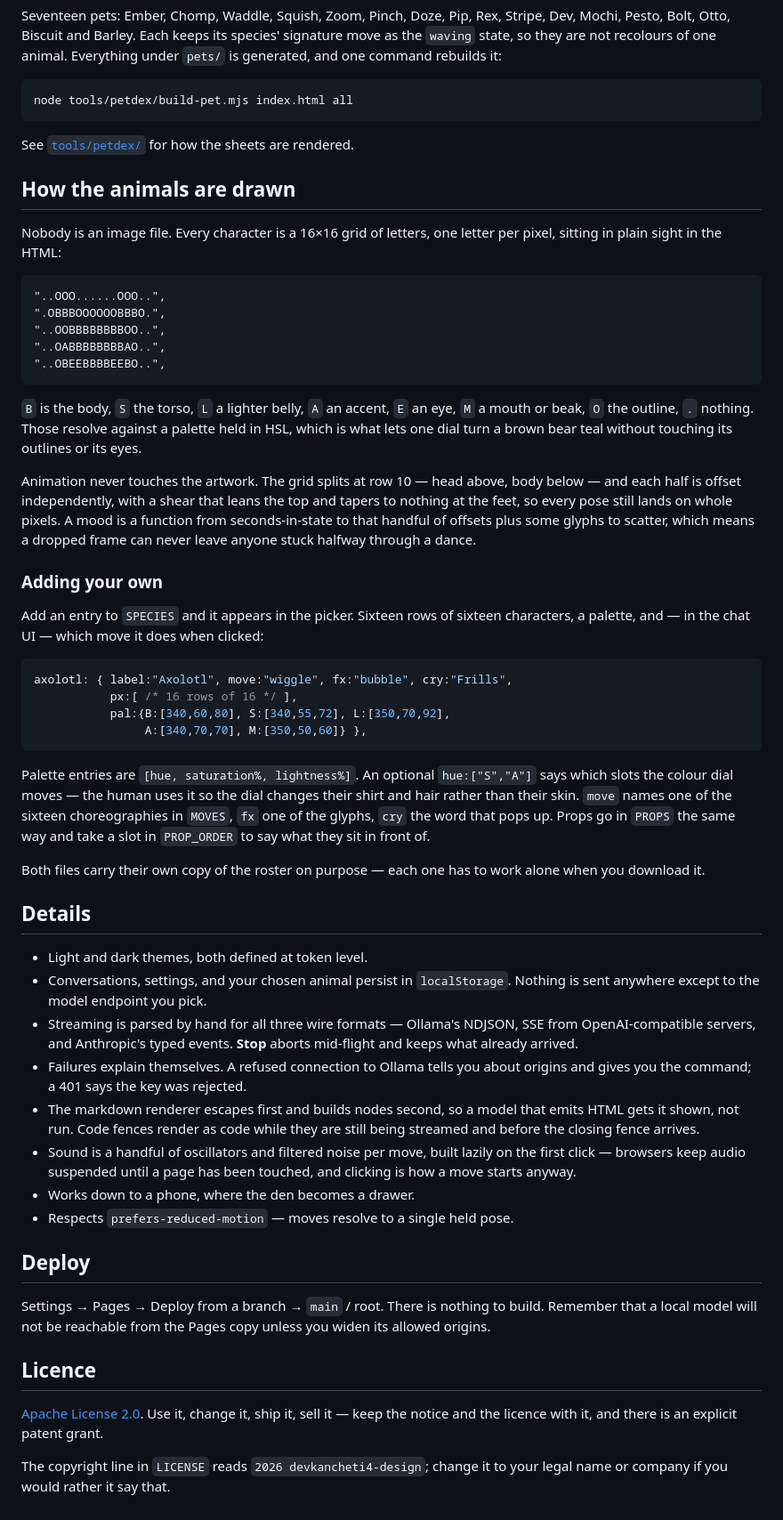
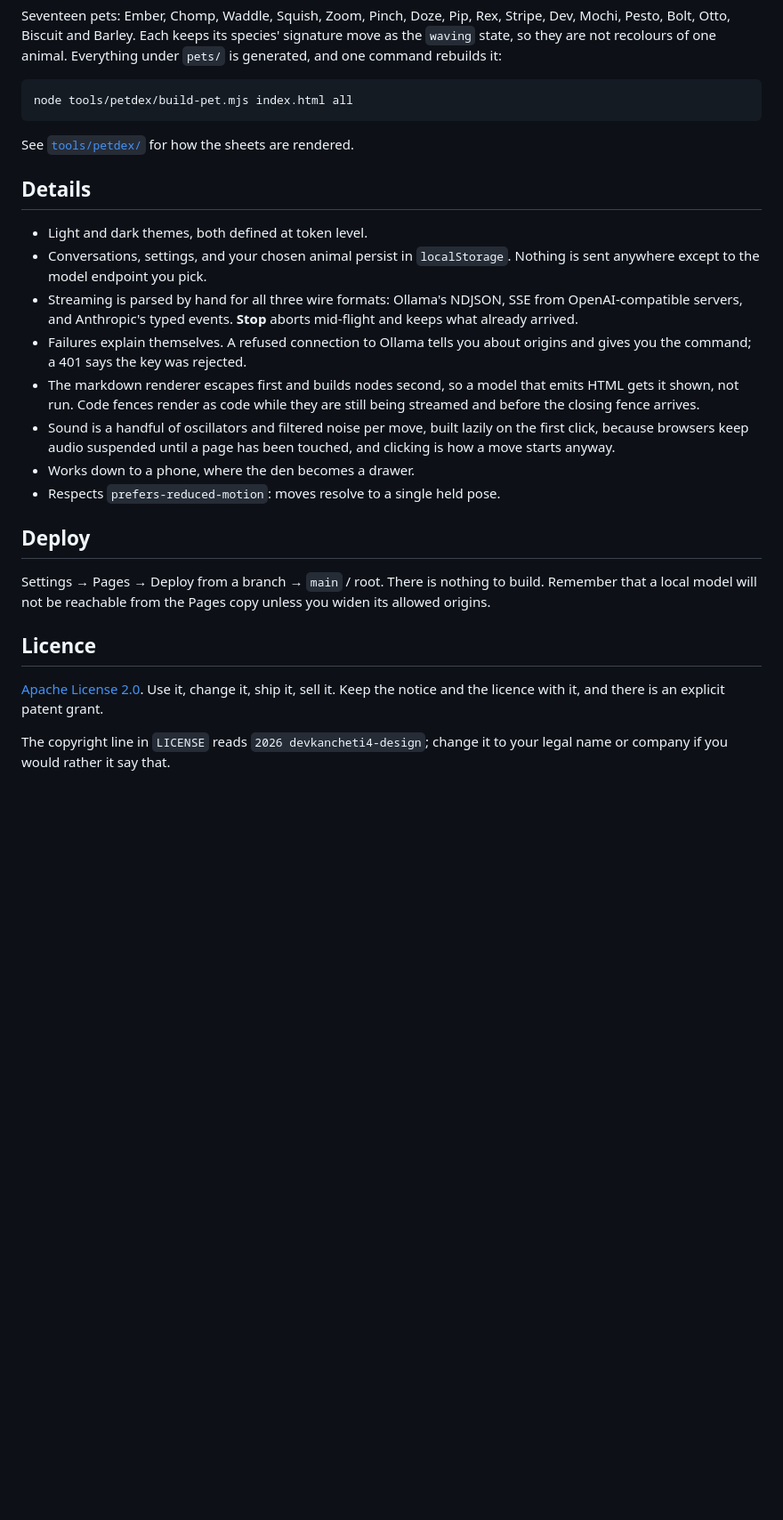
Before and after one commit to devkancheti4-design/menagerie, a Markdown page: README.md, the part around one of its changes. Shown at 89% size. GitHub-like rendering; blank space fills up the shorter version.

````diff
--- a/README.md
+++ b/README.md
@@ -161,59 +215,12 @@ node tools/petdex/build-pet.mjs index.html all
 
 See [`tools/petdex/`](tools/petdex/) for how the sheets are rendered.
 
-## How the animals are drawn
-
-Nobody is an image file. Every character is a 16×16 grid of letters, one letter
-per pixel, sitting in plain sight in the HTML:
-
-```
-"..OOO......OOO..",
-".OBBBOOOOOOBBBO.",
-"..OOBBBBBBBBOO..",
-"..OABBBBBBBBAO..",
-"..OBEEBBBBEEBO..",
-```
-
-`B` is the body, `S` the torso, `L` a lighter belly, `A` an accent, `E` an eye,
-`M` a mouth or beak, `O` the outline, `.` nothing. Those resolve against a
-palette held in HSL, which is what lets one dial turn a brown bear teal without
-touching its outlines or its eyes.
-
-Animation never touches the artwork. The grid splits at row 10 — head above,
-body below — and each half is offset independently, with a shear that leans the
-top and tapers to nothing at the feet, so every pose still lands on whole pixels.
-A mood is a function from seconds-in-state to that handful of offsets plus some
-glyphs to scatter, which means a dropped frame can never leave anyone stuck
-halfway through a dance.
-
-### Adding your own
-
-Add an entry to `SPECIES` and it appears in the picker. Sixteen rows of sixteen
-characters, a palette, and — in the chat UI — which move it does when clicked:
-
-```js
-axolotl: { label:"Axolotl", move:"wiggle", fx:"bubble", cry:"Frills",
-           px:[ /* 16 rows of 16 */ ],
-           pal:{B:[340,60,80], S:[340,55,72], L:[350,70,92],
-                A:[340,70,70], M:[350,50,60]} },
-```
-
-Palette entries are `[hue, saturation%, lightness%]`. An optional
-`hue:["S","A"]` says which slots the colour dial moves — the human uses it so the
-dial changes their shirt and hair rather than their skin. `move` names one of the
-sixteen choreographies in `MOVES`, `fx` one of the glyphs, `cry` the word that
-pops up. Props go in `PROPS` the same way and take a slot in `PROP_ORDER` to say
-what they sit in front of.
-
-Both files carry their own copy of the roster on purpose — each one has to work
-alone when you download it.
-
 ## Details
 
 - Light and dark themes, both defined at token level.
 - Conversations, settings, and your chosen animal persist in `localStorage`.
   Nothing is sent anywhere except to the model endpoint you pick.
-- Streaming is parsed by hand for all three wire formats — Ollama's NDJSON, SSE
+- Streaming is parsed by hand for all three wire formats: Ollama's NDJSON, SSE
   from OpenAI-compatible servers, and Anthropic's typed events. **Stop**
   aborts mid-flight and keeps what already arrived.
 - Failures explain themselves. A refused connection to Ollama tells you about
@@ -222,10 +229,10 @@ alone when you download it.
   emits HTML gets it shown, not run. Code fences render as code while they are
   still being streamed and before the closing fence arrives.
 - Sound is a handful of oscillators and filtered noise per move, built lazily on
-  the first click — browsers keep audio suspended until a page has been touched,
+  the first click, because browsers keep audio suspended until a page has been touched,
   and clicking is how a move starts anyway.
 - Works down to a phone, where the den becomes a drawer.
-- Respects `prefers-reduced-motion` — moves resolve to a single held pose.
+- Respects `prefers-reduced-motion`: moves resolve to a single held pose.
 
 ## Deploy
 
@@ -235,7 +242,7 @@ unless you widen its allowed origins.
 
 ## Licence
 
-[Apache License 2.0](LICENSE). Use it, change it, ship it, sell it — keep the
+[Apache License 2.0](LICENSE). Use it, change it, ship it, sell it. Keep the
 notice and the licence with it, and there is an explicit patent grant.
 
 The copyright line in `LICENSE` reads `2026 devkancheti4-design`; change it to
````
Also changed, not shown: other parts of README.md (+68 -14 lines).
